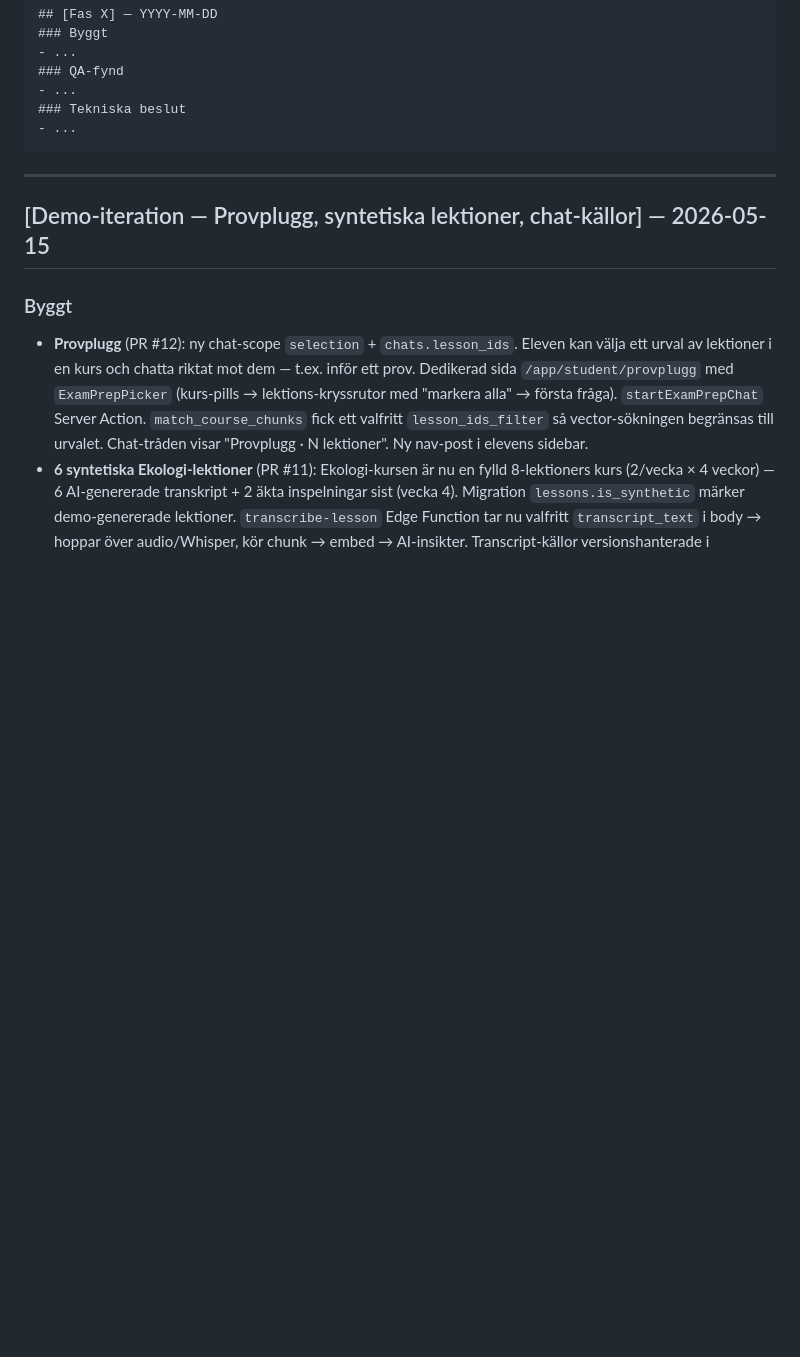
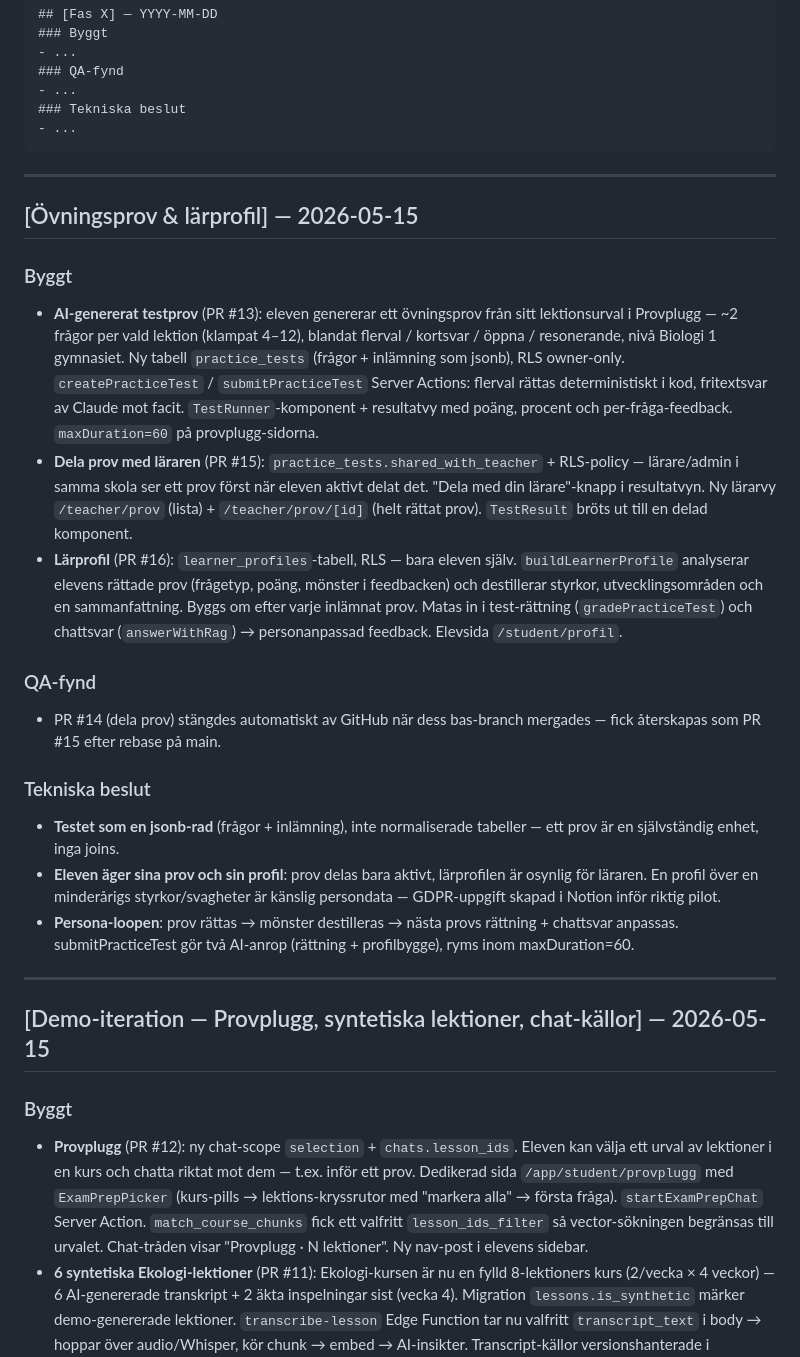
Before and after one commit to guthed/elevante, a Markdown page: CHANGELOG.md, the part around the change. GitHub-like rendering; blank space fills up the shorter version.

````diff
--- a/CHANGELOG.md
+++ b/CHANGELOG.md
@@ -13,6 +13,23 @@ Format per entry:
 ### Tekniska beslut
 - ...
 ```
+
+---
+
+## [Övningsprov & lärprofil] — 2026-05-15
+
+### Byggt
+- **AI-genererat testprov** (PR #13): eleven genererar ett övningsprov från sitt lektionsurval i Provplugg — ~2 frågor per vald lektion (klampat 4–12), blandat flerval / kortsvar / öppna / resonerande, nivå Biologi 1 gymnasiet. Ny tabell `practice_tests` (frågor + inlämning som jsonb), RLS owner-only. `createPracticeTest` / `submitPracticeTest` Server Actions: flerval rättas deterministiskt i kod, fritextsvar av Claude mot facit. `TestRunner`-komponent + resultatvy med poäng, procent och per-fråga-feedback. `maxDuration=60` på provplugg-sidorna.
+- **Dela prov med läraren** (PR #15): `practice_tests.shared_with_teacher` + RLS-policy — lärare/admin i samma skola ser ett prov först när eleven aktivt delat det. "Dela med din lärare"-knapp i resultatvyn. Ny lärarvy `/teacher/prov` (lista) + `/teacher/prov/[id]` (helt rättat prov). `TestResult` bröts ut till en delad komponent.
+- **Lärprofil** (PR #16): `learner_profiles`-tabell, RLS — bara eleven själv. `buildLearnerProfile` analyserar elevens rättade prov (frågetyp, poäng, mönster i feedbacken) och destillerar styrkor, utvecklingsområden och en sammanfattning. Byggs om efter varje inlämnat prov. Matas in i test-rättning (`gradePracticeTest`) och chattsvar (`answerWithRag`) → personanpassad feedback. Elevsida `/student/profil`.
+
+### QA-fynd
+- PR #14 (dela prov) stängdes automatiskt av GitHub när dess bas-branch mergades — fick återskapas som PR #15 efter rebase på main.
+
+### Tekniska beslut
+- **Testet som en jsonb-rad** (frågor + inlämning), inte normaliserade tabeller — ett prov är en självständig enhet, inga joins.
+- **Eleven äger sina prov och sin profil**: prov delas bara aktivt, lärprofilen är osynlig för läraren. En profil över en minderårigs styrkor/svagheter är känslig persondata — GDPR-uppgift skapad i Notion inför riktig pilot.
+- **Persona-loopen**: prov rättas → mönster destilleras → nästa provs rättning + chattsvar anpassas. submitPracticeTest gör två AI-anrop (rättning + profilbygge), ryms inom maxDuration=60.
 
 ---
 
````
Also changed, not shown: ARCHITECTURE.md (+22 -1 lines).
